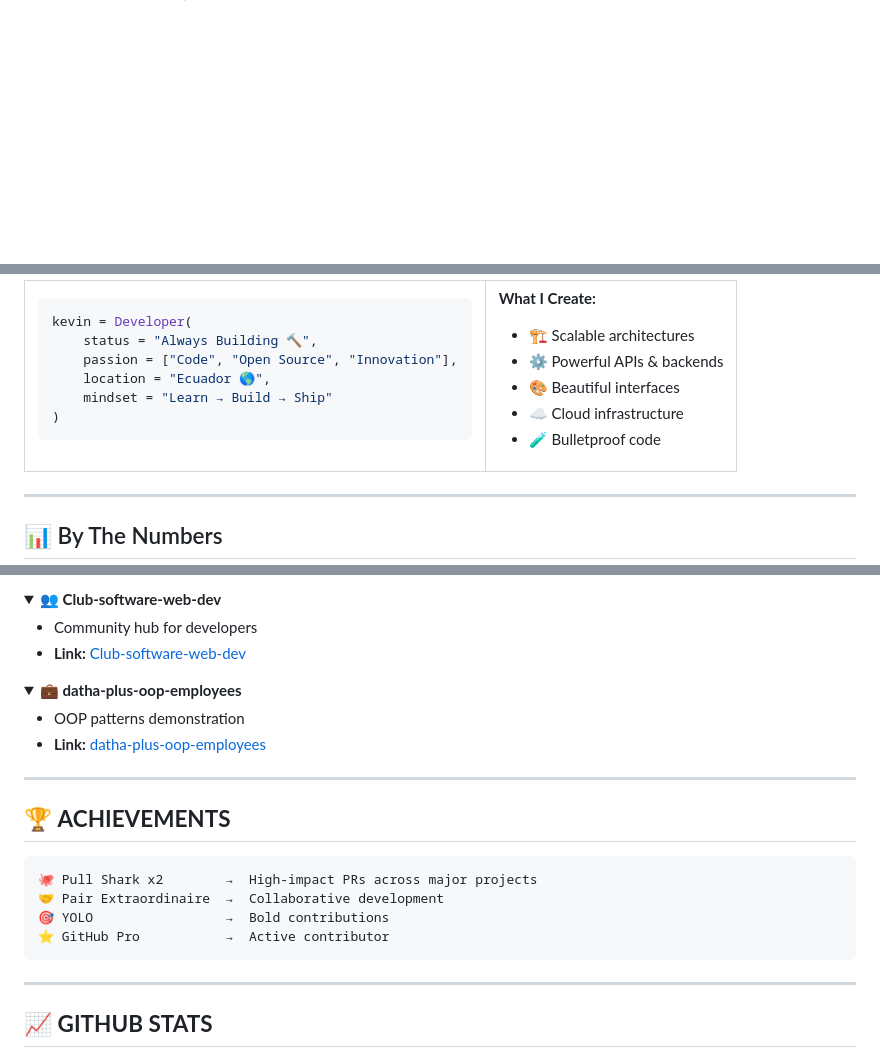
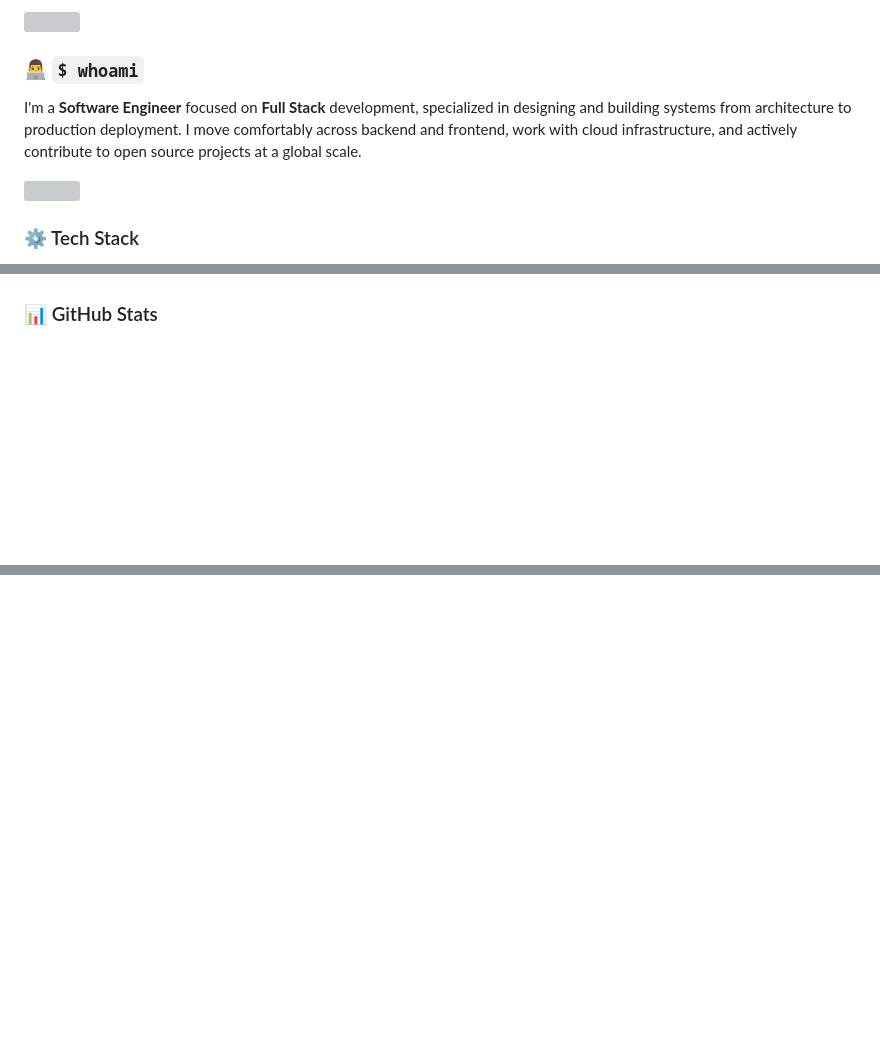
Before and after one commit to KevinSailema/KevinSailema, a Markdown page: README.md, 3 parts joined by grey strips. Drawn GitHub-style; folded sections open; blank space fills up the shorter version; grey boxes are pictures that could not be loaded.

Commit message:
Revise README with updated badges and linksupdate
Removed outdated sections and added new badges and links.

````diff
--- a/README.md
+++ b/README.md
@@ -5,3 +17,16 @@
+<br/>
+
+<img src="https://user-images.githubusercontent.com/73097560/115834477-dbab4500-a447-11eb-908a-139a6edaec5c.gif">
+
+### 👨‍💻 `$ whoami`
+
+I'm a **Software Engineer** focused on **Full Stack** development, specialized in designing and building systems from architecture to production deployment. I move comfortably across backend and frontend, work with cloud infrastructure, and actively contribute to open source projects at a global scale.
+
+<img src="https://user-images.githubusercontent.com/73097560/115834477-dbab4500-a447-11eb-908a-139a6edaec5c.gif">
+
+<br/>
+
+### ⚙️ Tech Stack
 
 <div align="center">
 
@@ -18,34 +40,5 @@
 
-<table>
-<tr>
-<td>
-
-```python
-kevin = Developer(
-    status = "Always Building 🔨",
-    passion = ["Code", "Open Source", "Innovation"],
-    location = "Ecuador 🌎",
-    mindset = "Learn → Build → Ship"
-)
-```
-
-</td>
-<td>
-
-**What I Create:**
-- 🏗️ Scalable architectures
-- ⚙️ Powerful APIs & backends
-- 🎨 Beautiful interfaces
-- ☁️ Cloud infrastructure
-- 🧪 Bulletproof code
-
-</td>
-</tr>
-</table>
-
----
-
-## 📊 By The Numbers
+### 📊 GitHub Stats
 
 <div align="center">
 
@@ -160,35 +59,4 @@ kevin = Developer(
-</details>
-
-<details>
-<summary><b>👥 Club-software-web-dev</b></summary>
-
-- Community hub for developers
-- **Link:** [Club-software-web-dev](https://github.com/KevinSailema/Club-software-web-dev)
-
-</details>
-
-<details>
-<summary><b>💼 datha-plus-oop-employees</b></summary>
-
-- OOP patterns demonstration
-- **Link:** [datha-plus-oop-employees](https://github.com/KevinSailema/datha-plus-oop-employees)
-
-</details>
-
----
-
-## 🏆 **ACHIEVEMENTS**
-
-```
-🐙 Pull Shark x2        →  High-impact PRs across major projects
-🤝 Pair Extraordinaire  →  Collaborative development
-🎯 YOLO                 →  Bold contributions
-⭐ GitHub Pro           →  Active contributor
-```
-
----
-
-## 📈 **GITHUB STATS**
+<br/>
 
 <div align="center">
 
````
Also changed, not shown: other parts of README.md (+31 -139 lines).
